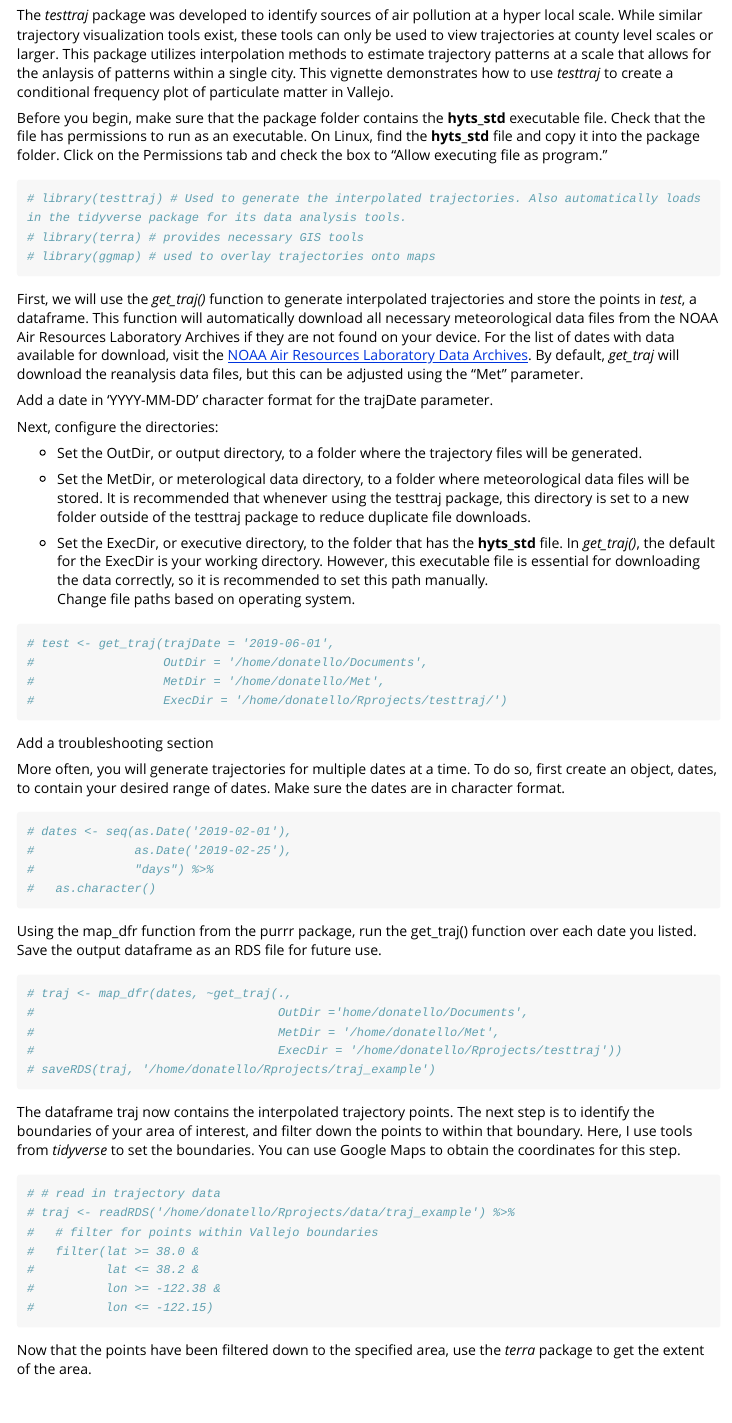
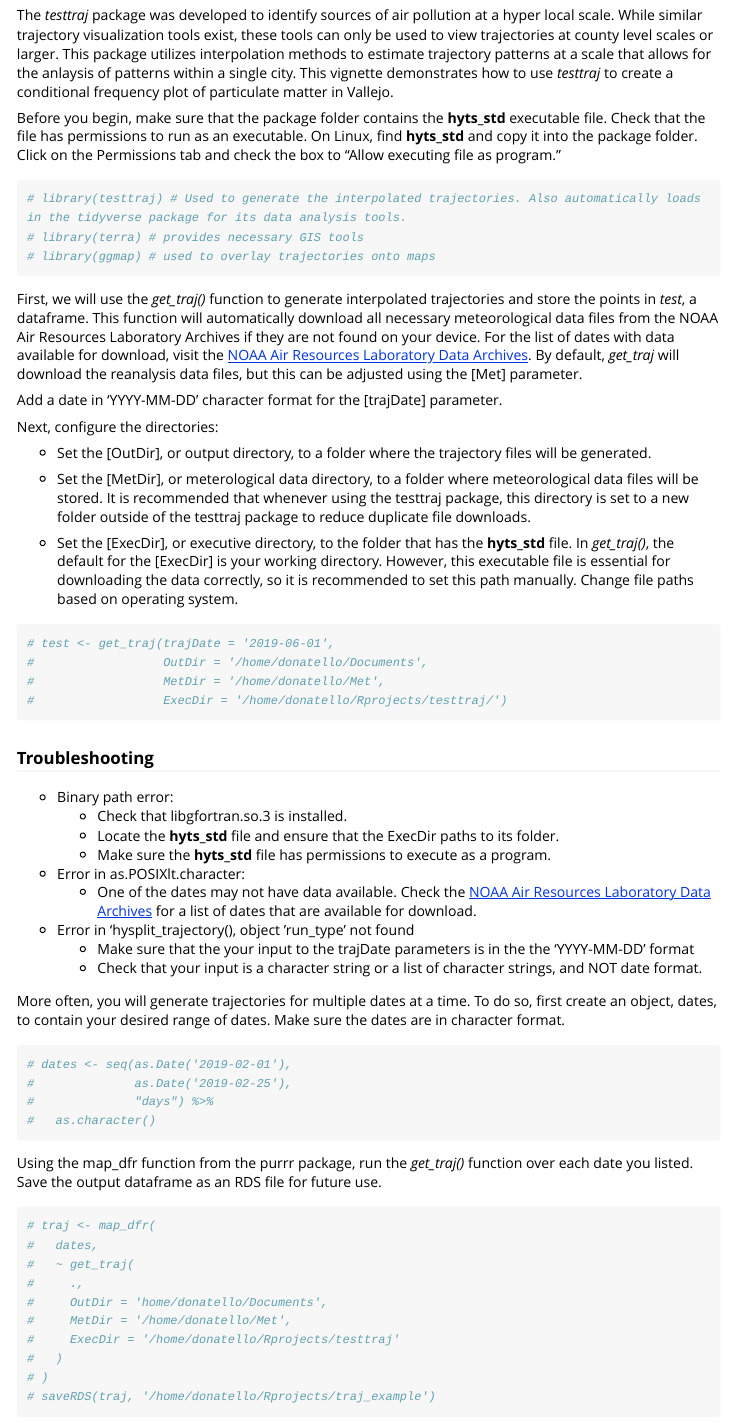
Before and after one commit to zrliang24/testtraj, an R Markdown document (vignettes/freqplot_vignette.Rmd): the page in a window 1100 px wide, from 170 px down. Rendered offline with R 4.5, knitr and Pandoc, with nearby package versions; long lines of code are wrapped.

Commit message:
Added troubleshooting tips

````diff
--- a/vignettes/freqplot_vignette.Rmd
+++ b/vignettes/freqplot_vignette.Rmd
@@ -13,7 +13,7 @@ Zixuan Liang\
 
 The *testtraj* package was developed to identify sources of air pollution at a hyper local scale. While similar trajectory visualization tools exist, these tools can only be used to view trajectories at county level scales or larger. This package utilizes interpolation methods to estimate trajectory patterns at a scale that allows for the anlaysis of patterns within a single city. This vignette demonstrates how to use *testtraj* to create a conditional frequency plot of particulate matter in Vallejo.
 
-Before you begin, make sure that the package folder contains the **hyts_std** executable file. Check that the file has permissions to run as an executable. On Linux, find the **hyts_std** file and copy it into the package folder. Click on the Permissions tab and check the box to "Allow executing file as program."
+Before you begin, make sure that the package folder contains the **hyts_std** executable file. Check that the file has permissions to run as an executable. On Linux, find **hyts_std** and copy it into the package folder. Click on the Permissions tab and check the box to "Allow executing file as program."
 
 ```{r, include = FALSE}
 knitr::opts_chunk$set(
@@ -28,18 +28,17 @@ knitr::opts_chunk$set(
 # library(ggmap) # used to overlay trajectories onto maps
 ```
 
-First, we will use the *get_traj()* function to generate interpolated trajectories and store the points in *test*, a dataframe. This function will automatically download all necessary meteorological data files from the NOAA Air Resources Laboratory Archives if they are not found on your device. For the list of dates with data available for download, visit the [NOAA Air Resources Laboratory Data Archives](<https://www.ready.noaa.gov/archives.php>). By default, *get_traj* will download the reanalysis data files, but this can be adjusted using the "Met" parameter.
+First, we will use the *get_traj()* function to generate interpolated trajectories and store the points in *test*, a dataframe. This function will automatically download all necessary meteorological data files from the NOAA Air Resources Laboratory Archives if they are not found on your device. For the list of dates with data available for download, visit the [NOAA Air Resources Laboratory Data Archives](https://www.ready.noaa.gov/archives.php). By default, *get_traj* will download the reanalysis data files, but this can be adjusted using the [Met] parameter.
 
-Add a date in 'YYYY-MM-DD' character format for the trajDate parameter.
+Add a date in 'YYYY-MM-DD' character format for the [trajDate] parameter.
 
 Next, configure the directories:
 
--   Set the OutDir, or output directory, to a folder where the trajectory files will be generated.
+-   Set the [OutDir], or output directory, to a folder where the trajectory files will be generated.
 
--   Set the MetDir, or meterological data directory, to a folder where meteorological data files will be stored. It is recommended that whenever using the testtraj package, this directory is set to a new folder outside of the testtraj package to reduce duplicate file downloads.
+-   Set the [MetDir], or meterological data directory, to a folder where meteorological data files will be stored. It is recommended that whenever using the testtraj package, this directory is set to a new folder outside of the testtraj package to reduce duplicate file downloads.
 
--   Set the ExecDir, or executive directory, to the folder that has the **hyts_std** file. In *get_traj()*, the default for the ExecDir is your working directory. However, this executable file is essential for downloading the data correctly, so it is recommended to set this path manually.\
-    Change file paths based on operating system.
+-   Set the [ExecDir], or executive directory, to the folder that has the **hyts_std** file. In *get_traj()*, the default for the [ExecDir] is your working directory. However, this executable file is essential for downloading the data correctly, so it is recommended to set this path manually. Change file paths based on operating system.
 
 ```{r}
 # test <- get_traj(trajDate = '2019-06-01',
@@ -48,7 +47,16 @@ Next, configure the directories:
 #                  ExecDir = '/home/donatello/Rprojects/testtraj/')
 ```
 
-Add a troubleshooting section
+### Troubleshooting
+-   Binary path error:
+    -   Check that libgfortran.so.3 is installed.
+    -   Locate the **hyts_std** file and ensure that the ExecDir paths to its folder.
+    -   Make sure the **hyts_std** file has permissions to execute as a program.
+-   Error in as.POSIXlt.character:
+    -   One of the dates may not have data available. Check the [NOAA Air Resources Laboratory Data Archives](https://www.ready.noaa.gov/archives.php) for a list of dates that are available for download.
+-   Error in 'hysplit_trajectory(), object 'run_type' not found
+    -   Make sure that the your input to the trajDate parameters is in the the 'YYYY-MM-DD' format
+    -   Check that your input is a character string or a list of character strings, and NOT date format.
 
 More often, you will generate trajectories for multiple dates at a time. To do so, first create an object, dates, to contain your desired range of dates. Make sure the dates are in character format.
 
@@ -59,13 +67,18 @@ More often, you will generate trajectories for multiple dates at a time. To do s
 #   as.character()
 ```
 
-Using the map_dfr function from the purrr package, run the get_traj() function over each date you listed. Save the output dataframe as an RDS file for future use.
+Using the map_dfr function from the purrr package, run the *get_traj()* function over each date you listed. Save the output dataframe as an RDS file for future use.
 
 ```{r}
-# traj <- map_dfr(dates, ~get_traj(.,
-#                                  OutDir ='home/donatello/Documents',
-#                                  MetDir = '/home/donatello/Met',
-#                                  ExecDir = '/home/donatello/Rprojects/testtraj'))
+# traj <- map_dfr(
+#   dates,
+#   ~ get_traj(
+#     .,
+#     OutDir = 'home/donatello/Documents',
+#     MetDir = '/home/donatello/Met',
+#     ExecDir = '/home/donatello/Rprojects/testtraj'
+#   )
+# )
 # saveRDS(traj, '/home/donatello/Rprojects/traj_example')
 ```
 
````
Also changed, not shown: vignettes/freqplot_vignette.Rmd (12 more changed lines).
